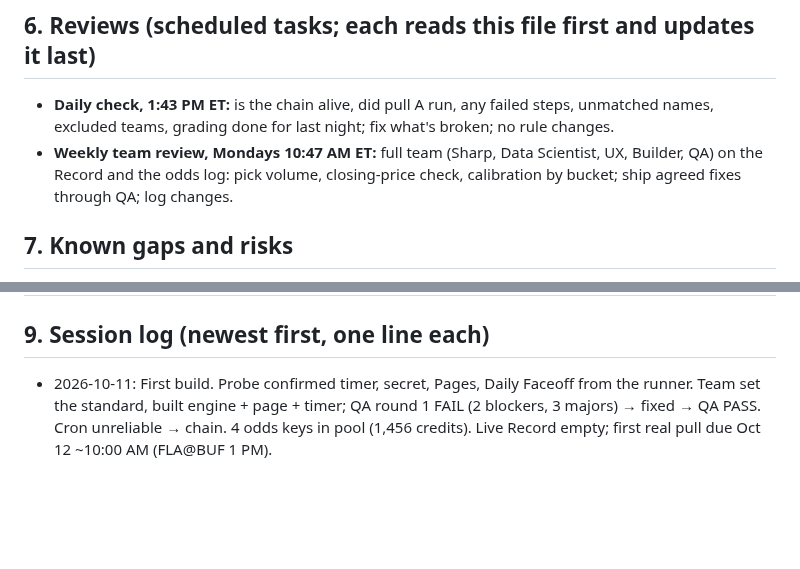
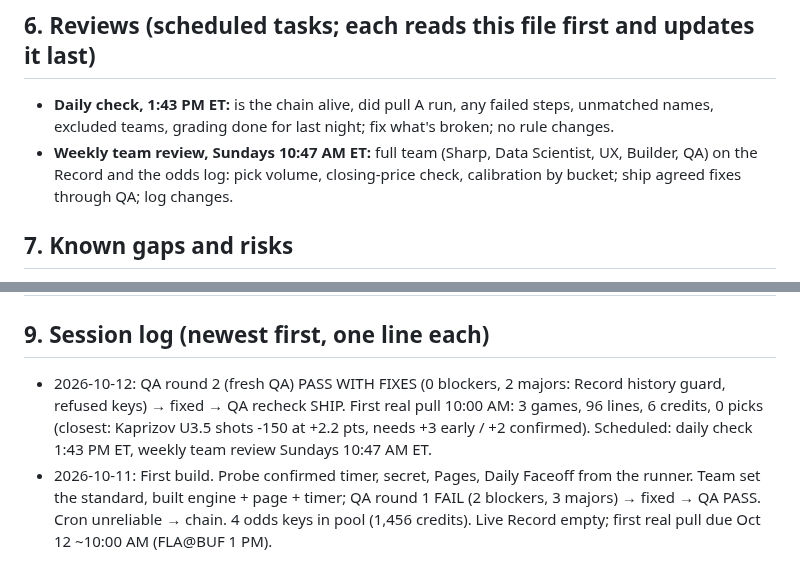
Before and after one commit to MSasportas/prop-check-nhl, a Markdown page: TEAM.md, 2 parts joined by grey strips. Rendered like a GitHub page; blank space fills up the shorter version.

Commit message:
TEAM.md: session log, review schedule
Co-Authored-By: Claude Opus 5.5 <noreply@anthropic.com>
Claude-Session: https://claude.ai/code/session_01WF8LRVq63FjJsF3qhfHMbU

```diff
--- a/TEAM.md
+++ b/TEAM.md
@@ -76,7 +76,7 @@ price history exists; our own odds log, `data/odds/`, is building that).
 ## 6. Reviews (scheduled tasks; each reads this file first and updates it last)
 - **Daily check, 1:43 PM ET:** is the chain alive, did pull A run, any failed steps, unmatched names, excluded teams,
   grading done for last night; fix what's broken; no rule changes.
-- **Weekly team review, Mondays 10:47 AM ET:** full team (Sharp, Data Scientist, UX, Builder, QA) on the Record and
+- **Weekly team review, Sundays 10:47 AM ET:** full team (Sharp, Data Scientist, UX, Builder, QA) on the Record and
   the odds log: pick volume, closing-price check, calibration by bucket; ship agreed fixes through QA; log changes.
 
 ## 7. Known gaps and risks
@@ -108,6 +108,7 @@ price history exists; our own odds log, `data/odds/`, is building that).
 | 2026-10-11 | v1.0 set (section 4) | First build: Sharp standard from the DS backtest (2024-25 fit, 2025-26 out of sample) and one live Hard Rock pull | Backtest only; 0 graded live legs |
 
 ## 9. Session log (newest first, one line each)
+- 2026-10-12: QA round 2 (fresh QA) PASS WITH FIXES (0 blockers, 2 majors: Record history guard, refused keys) → fixed → QA recheck SHIP. First real pull 10:00 AM: 3 games, 96 lines, 6 credits, 0 picks (closest: Kaprizov U3.5 shots -150 at +2.2 pts, needs +3 early / +2 confirmed). Scheduled: daily check 1:43 PM ET, weekly team review Sundays 10:47 AM ET.
 - 2026-10-11: First build. Probe confirmed timer, secret, Pages, Daily Faceoff from the runner. Team set the standard,
   built engine + page + timer; QA round 1 FAIL (2 blockers, 3 majors) → fixed → QA PASS. Cron unreliable → chain.
   4 odds keys in pool (1,456 credits). Live Record empty; first real pull due Oct 12 ~10:00 AM (FLA@BUF 1 PM).
```
